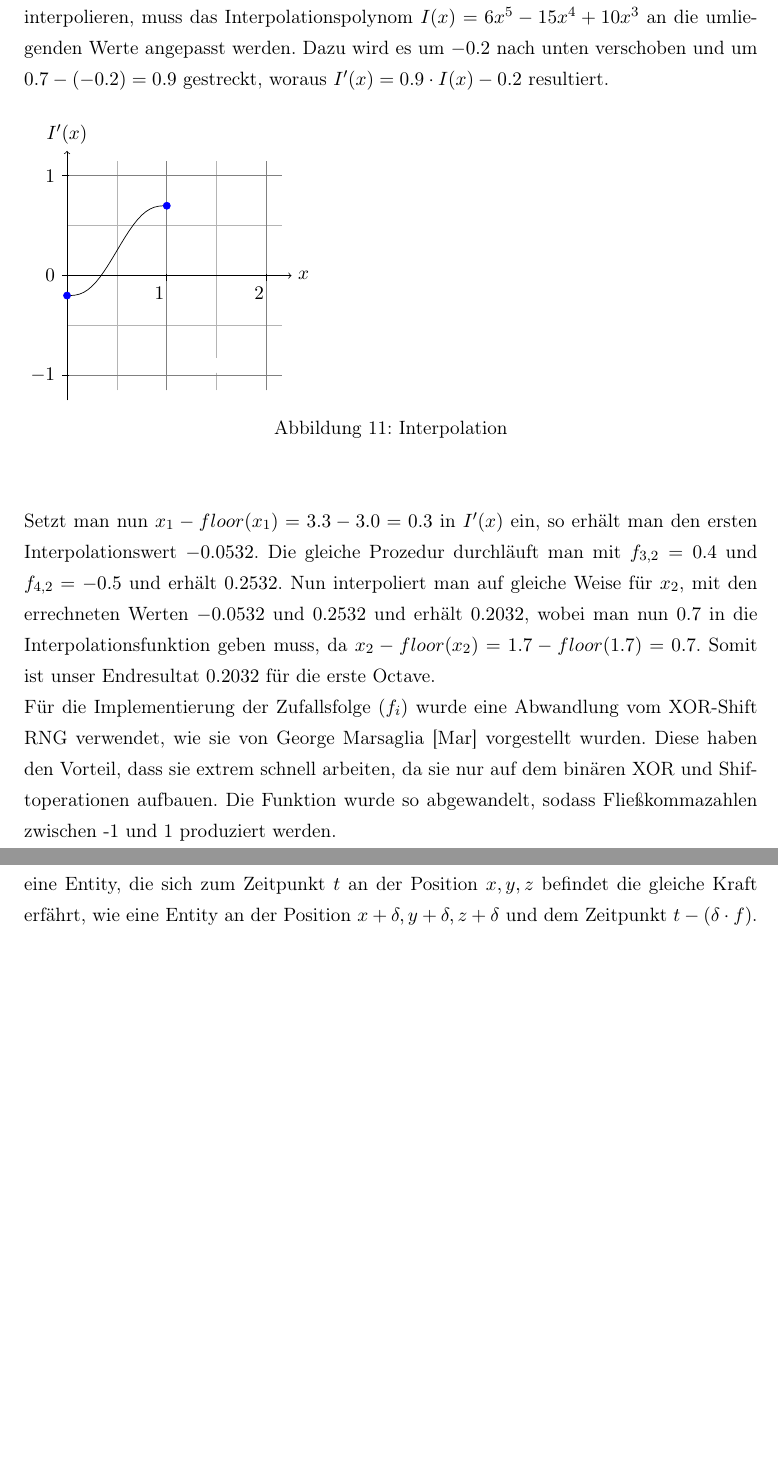
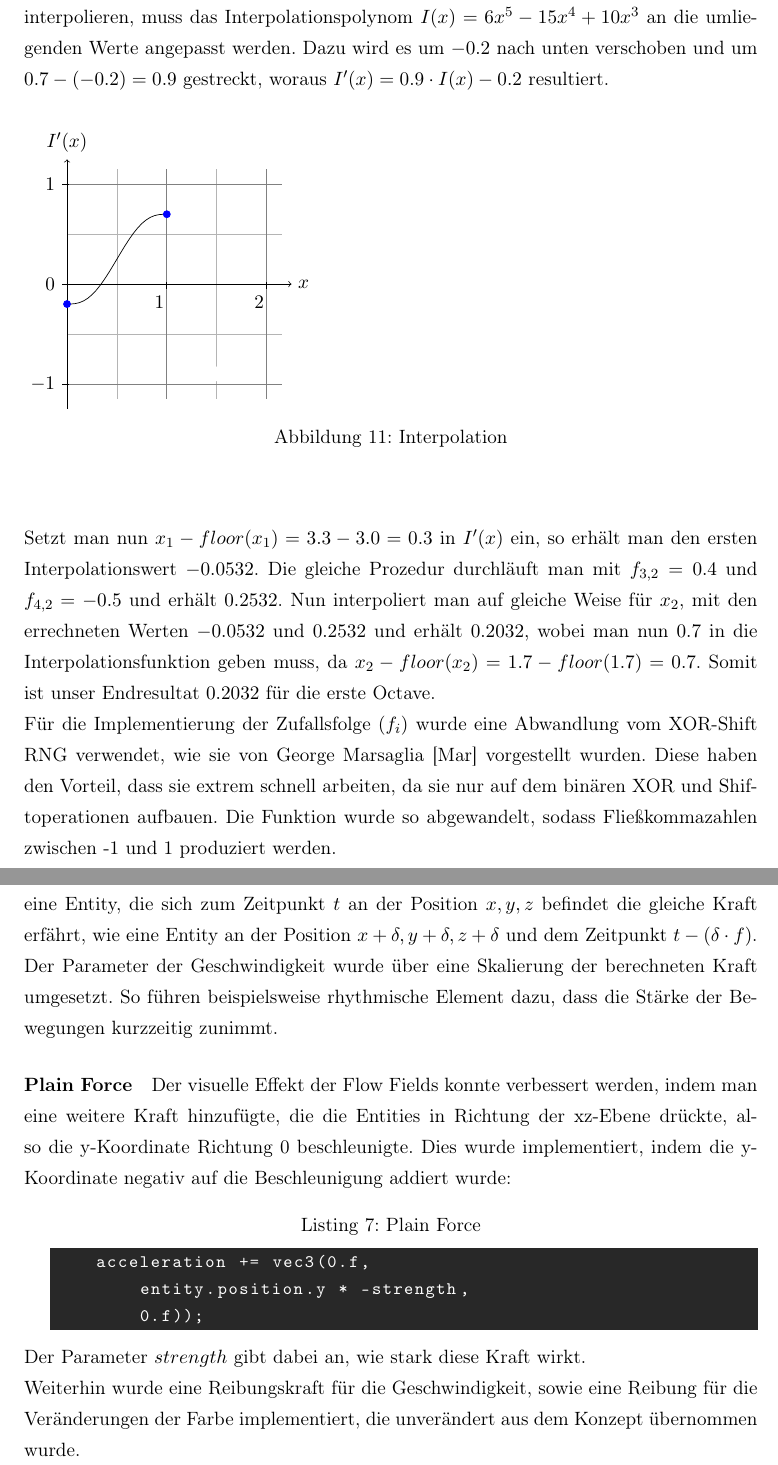
Before and after one commit to Bluemi/audio_analyse_visualisization, a LaTeX document (audio_analyse_und_visualisierung.tex): two parts of pages 39 and 41 of 44 before the commit and two parts of pages 39 and 41 of 45 after it, joined at a grey line, cut so that both start at the same text, the shorter picture padded with empty space. Compiled offline with pdfLaTeX.

Commit message:
+PlainForce

```diff
--- a/audio_analyse_und_visualisierung.tex
+++ b/audio_analyse_und_visualisierung.tex
@@ -784,7 +784,8 @@ Interpoliert man erst über $x_1$, so muss zwischen den Wertepaaren $f_{3, 1} =
 \end{figure}
 \end{center}
 Setzt man nun $x_1 - floor(x_1) = 3.3 - 3.0 = 0.3$ in $I^\prime(x)$ ein, so erhält man den ersten Interpolationswert $-0.0532$. Die gleiche Prozedur durchläuft man mit $f_{3, 2} = 0.4$ und $f_{4, 2} = -0.5$ und erhält $0.2532$. Nun interpoliert man auf gleiche Weise für $x_2$, mit den errechneten Werten $-0.0532$ und $0.2532$ und erhält $0.2032$, wobei man nun $0.7$ in die Interpolationsfunktion geben muss, da $x_2 - floor(x_2) = 1.7 - floor(1.7) = 0.7$. Somit ist unser Endresultat $0.2032$ für die erste Octave.\\
-Für die Implementierung der Zufallsfolge $(f_i)$ wurde eine Abwandlung vom XOR-Shift RNG verwendet, wie sie von George Marsaglia \cite{ac8e278bab88e59aa3a147bef7b113350a723aa4547b89da74bdcadaf0244f1b} vorgestellt wurden. Diese haben den Vorteil, dass sie extrem schnell arbeiten, da sie nur auf dem binären XOR und Shiftoperationen aufbauen. Die Funktion wurde so abgewandelt, sodass Fließkommazahlen zwischen -1 und 1 produziert werden.\\
+Für die Implementierung der Zufallsfolge $(f_i)$ wurde eine Abwandlung vom XOR-Shift RNG verwendet, wie sie von George Marsaglia \cite{ac8e278bab88e59aa3a147bef7b113350a723aa4547b89da74bdcadaf0244f1b} vorgestellt wurden. Diese haben den Vorteil, dass sie extrem schnell arbeiten, da sie nur auf dem binären XOR und Shiftoperationen aufbauen. Die Funktion wurde so abgewandelt, sodass Fließkommazahlen zwischen -1 und 1 produziert werden.
+\newpage
 
 \begin{lstlisting} [caption={Xorshift RNG},captionpos=t,language=c++]
 float random(unsigned int x) {
@@ -813,12 +814,21 @@ noise(x \cdot f + 3a + time, y \cdot f + 3a + time)
 \end{align}
 \noindent
 Die Variablen $x, y, z$ sind die Position der zu beschleunigenden Entity, wobei zu beachten ist, dass die x-Koordinate nicht in die Beschleunigung auf der x-Achse eingeht, sowie die $y$ und $z$ Position nicht in ihre Beschleunigungen eingehen. Einerseits verbessert es die Performanz, da eine Dimension weniger berechnet wird, andererseits wird so einem Effekt entgegengewirkt, der dafür sorgte, dass sich die Entities auf einer Position häuften.\\
-Die Konstante $f$, im Prototypen auf $0.2$ gesetzt, wird, wie schon im Konzept erläutert, benutzt, um zu definieren, wie schnell sich die wirkenden Kräfte von Position zu Position unterscheiden. Ist $f$ sehr klein, unterscheiden sich die Kräfte für auseinander liegende Entities kaum, ist $f$ groß so können große Unterschiede auch bei eng aneinanderliegenden Entities vorkommen. Als weiterer Faktor wurde die Zeit mit einbezogen, sodass sich die Visualisierung über die Zeit verändert. Dadurch, dass sich die Zeit ähnlich wie die Position der Entity auf die berechnete Kraft auswirkt, entstehen Wellenbewegungen, da eine Entity, die sich zum Zeitpunkt $t$ an der Position $x, y, z$ befindet die gleiche Kraft erfährt, wie eine Entity an der Position $x+\delta, y+\delta, z+\delta$ und dem Zeitpunkt $t-(\delta \cdot f)$.
-% genaue Interaktion mit Perlin Noise
-% einbeziehen der Zeit
+Die Konstante $f$, im Prototypen auf $0.2$ gesetzt, wird, wie schon im Konzept erläutert, benutzt, um zu definieren, wie schnell sich die wirkenden Kräfte von Position zu Position unterscheiden. Ist $f$ sehr klein, unterscheiden sich die Kräfte für auseinander liegende Entities kaum, ist $f$ groß so können große Unterschiede auch bei eng aneinanderliegenden Entities vorkommen. Als weiterer Faktor wurde die Zeit mit einbezogen, sodass sich die Visualisierung über die Zeit verändert. Dadurch, dass sich die Zeit ähnlich wie die Position der Entity auf die berechnete Kraft auswirkt, entstehen Wellenbewegungen, da eine Entity, die sich zum Zeitpunkt $t$ an der Position $x, y, z$ befindet die gleiche Kraft erfährt, wie eine Entity an der Position $x+\delta, y+\delta, z+\delta$ und dem Zeitpunkt $t-(\delta \cdot f)$.\\
+Der Parameter der Geschwindigkeit wurde über eine Skalierung der berechneten Kraft umgesetzt. So führen beispielsweise rhythmische Element dazu, dass die Stärke der Bewegungen kurzzeitig zunimmt.
 
-% _force und Einwirkung von BeatEvents
-% PlainForce
+\paragraph{Plain Force}
+Der visuelle Effekt der Flow Fields konnte verbessert werden, indem man eine weitere Kraft hinzufügte, die die Entities in Richtung der xz-Ebene drückte, also die y-Koordinate Richtung 0 beschleunigte. Dies wurde implementiert, indem die y-Koordinate negativ auf die Beschleunigung addiert wurde:
+\begin{lstlisting} [caption={Plain Force},captionpos=t,language=c++]
+	acceleration += vec3(0.f,
+		entity.position.y * -strength,
+		0.f));
+\end{lstlisting}
+\noindent
+Der Parameter $strength$ gibt dabei an, wie stark diese Kraft wirkt.\\
+Weiterhin wurde eine Reibungskraft für die Geschwindigkeit, sowie eine Reibung für die Veränderungen der Farbe implementiert, die unverändert aus dem Konzept übernommen wurde.
+
+\newpage
 
 \subsubsection*{Creations}
 % Do
```
Also changed, not shown: audio_analyse_und_visualisierung.tex (2 more changed lines).
